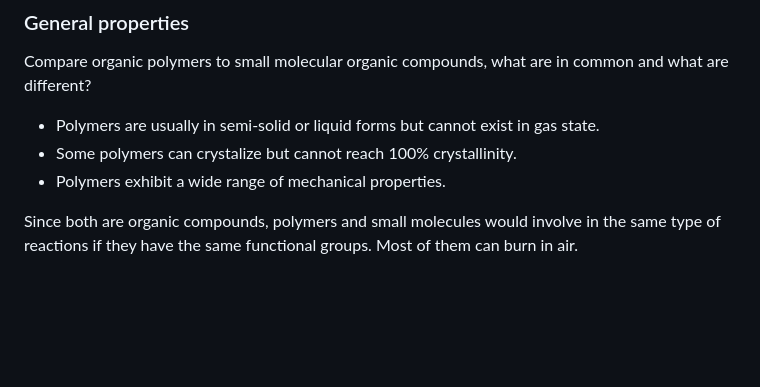
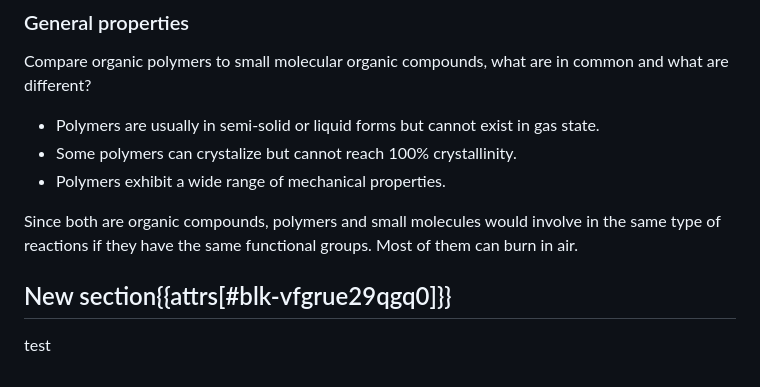
Before and after one commit to wangyu16/chem320-chemistry-of-macromolecules-eoveux5a-oer, a Markdown page: study-guide/01-getting-started.md, the part around the change. Drawn GitHub-style; blank space fills up the shorter version.

```diff
--- a/study-guide/01-getting-started.md
+++ b/study-guide/01-getting-started.md
@@ -200,3 +200,7 @@ Compare organic polymers to small molecular organic compounds, what are in commo
 - Polymers exhibit a wide range of mechanical properties.
 
 Since both are organic compounds, polymers and small molecules would involve in the same type of reactions if they have the same functional groups. Most of them can burn in air.
+
+## New section{{attrs[#blk-vfgrue29qgq0]}}
+
+test
```
